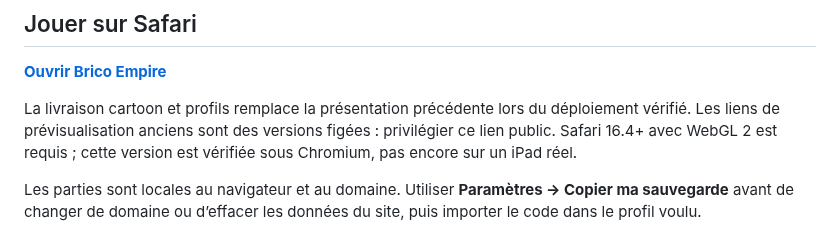
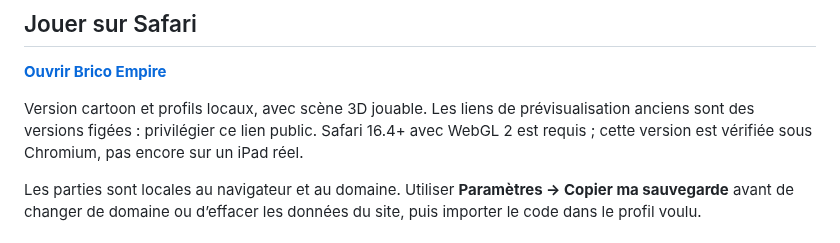
Before and after one commit to chrisdvd12-hub/BRICO-EMPIRE, a Markdown page: README.md, the part around the change. Rendered like a GitHub page.

Commit message:
Valide les profils web, la reprise et les interactions tactiles

```diff
--- a/README.md
+++ b/README.md
@@ -14,7 +14,7 @@ Au démarrage : **Qui joue ?** Créez ou sélectionnez un des six profils locaux
 
 **[Ouvrir Brico Empire](https://brico-empire.vercel.app)**
 
-La livraison cartoon et profils remplace la présentation précédente lors du déploiement vérifié. Les liens de prévisualisation anciens sont des versions figées : privilégier ce lien public. Safari 16.4+ avec WebGL 2 est requis ; cette version est vérifiée sous Chromium, pas encore sur un iPad réel.
+Version cartoon et profils locaux, avec scène 3D jouable. Les liens de prévisualisation anciens sont des versions figées : privilégier ce lien public. Safari 16.4+ avec WebGL 2 est requis ; cette version est vérifiée sous Chromium, pas encore sur un iPad réel.
 
 Les parties sont locales au navigateur et au domaine. Utiliser **Paramètres → Copier ma sauvegarde** avant de changer de domaine ou d’effacer les données du site, puis importer le code dans le profil voulu.
 
```
Also changed, not shown: docs/CARTOON.md (+3 -1 lines), docs/cartoon/07-rechargement.png (added), docs/cartoon/08-cartoon-theme-park.png, docs/cartoon/10-rayon.png (added), 8 other files.
